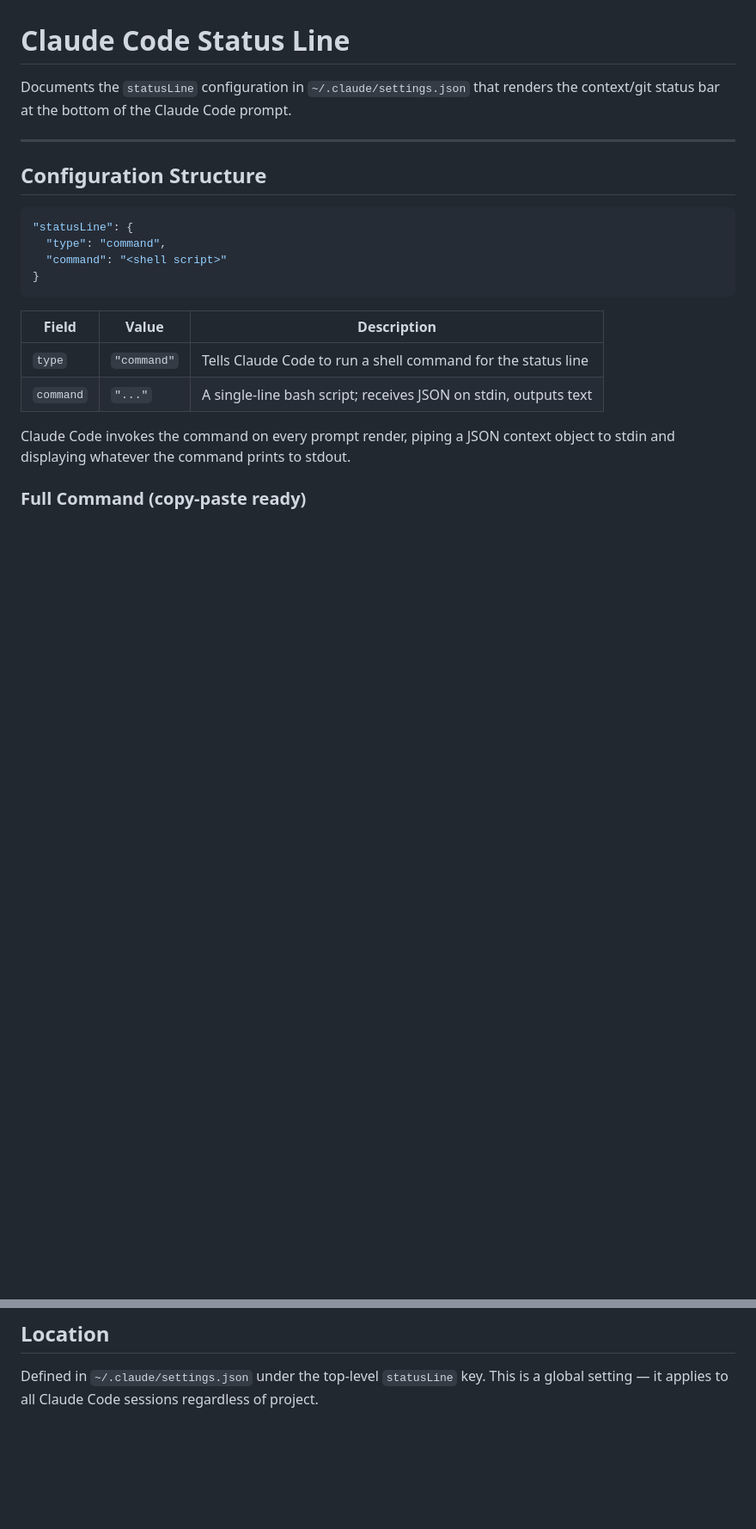
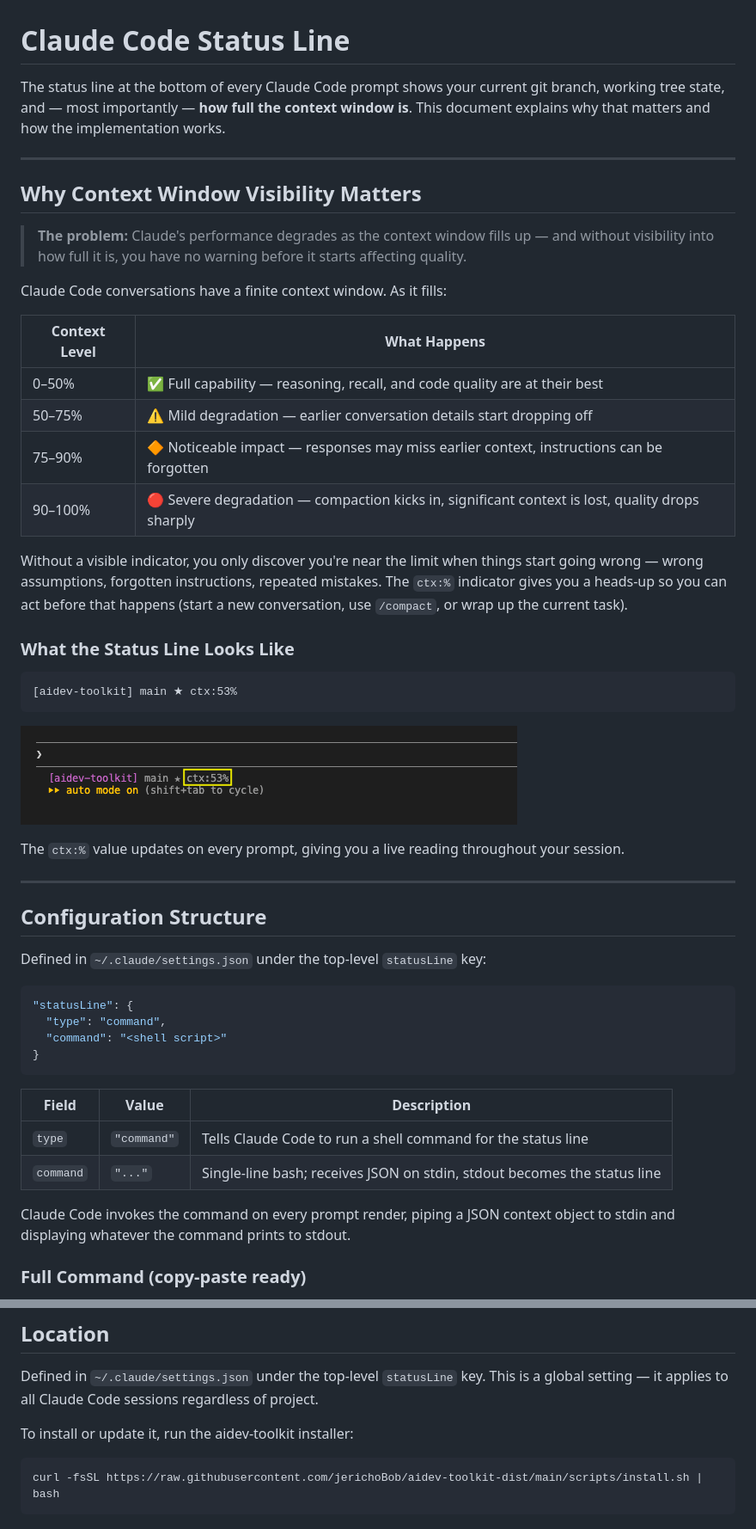
Before and after one commit to jerichoBob/aidev-toolkit-dist, a Markdown page: docs/statusline.md, 2 parts joined by grey strips. Shown at 86% size. Rendered like a GitHub page; pictures changed too: docs/assets/statusline-ctx53.png (added); blank space fills up the shorter version.

````diff
--- a/docs/statusline.md
+++ b/docs/statusline.md
@@ -1,10 +1,39 @@
 # Claude Code Status Line
 
-Documents the `statusLine` configuration in `~/.claude/settings.json` that renders the context/git status bar at the bottom of the Claude Code prompt.
+The status line at the bottom of every Claude Code prompt shows your current git branch, working tree state, and — most importantly — **how full the context window is**. This document explains why that matters and how the implementation works.
+
+---
+
+## Why Context Window Visibility Matters
+
+> **The problem:** Claude's performance degrades as the context window fills up — and without visibility into how full it is, you have no warning before it starts affecting quality.
+
+Claude Code conversations have a finite context window. As it fills:
+
+| Context Level | What Happens |
+|---------------|-------------|
+| 0–50%   | ✅ Full capability — reasoning, recall, and code quality are at their best |
+| 50–75%  | ⚠️ Mild degradation — earlier conversation details start dropping off |
+| 75–90%  | 🔶 Noticeable impact — responses may miss earlier context, instructions can be forgotten |
+| 90–100% | 🔴 Severe degradation — compaction kicks in, significant context is lost, quality drops sharply |
+
+Without a visible indicator, you only discover you're near the limit when things start going wrong — wrong assumptions, forgotten instructions, repeated mistakes. The `ctx:%` indicator gives you a heads-up so you can act before that happens (start a new conversation, use `/compact`, or wrap up the current task).
+
+### What the Status Line Looks Like
+
+```text
+[aidev-toolkit] main ★ ctx:53%
+```
+
+![Status line showing ctx:53%](assets/statusline-ctx53.png)
+
+The `ctx:%` value updates on every prompt, giving you a live reading throughout your session.
 
 ---
 
 ## Configuration Structure
+
+Defined in `~/.claude/settings.json` under the top-level `statusLine` key:
 
 ```json
 "statusLine": {
@@ -13,10 +42,10 @@ Documents the `statusLine` configuration in `~/.claude/settings.json` that rende
 }
 ```
 
-| Field     | Value       | Description                                                    |
-|-----------|-------------|----------------------------------------------------------------|
-| `type`    | `"command"` | Tells Claude Code to run a shell command for the status line   |
-| `command` | `"..."`     | A single-line bash script; receives JSON on stdin, outputs text |
+| Field     | Value       | Description |
+|-----------|-------------|-------------|
+| `type`    | `"command"` | Tells Claude Code to run a shell command for the status line |
+| `command` | `"..."`     | Single-line bash; receives JSON on stdin, stdout becomes the status line |
 
 Claude Code invokes the command on every prompt render, piping a JSON context object to stdin and displaying whatever the command prints to stdout.
 
@@ -137,3 +166,9 @@ printf "\033[35m[%s]\033[0m%s" "$basename_cwd" "$ctx_str"
 ## Location
 
 Defined in `~/.claude/settings.json` under the top-level `statusLine` key. This is a global setting — it applies to all Claude Code sessions regardless of project.
+
+To install or update it, run the aidev-toolkit installer:
+
+```bash
+curl -fsSL https://raw.githubusercontent.com/jerichoBob/aidev-toolkit-dist/main/scripts/install.sh | bash
+```
````
Also changed, not shown: other parts of docs/statusline.md (+12 -12 lines), README.md (+10 -5 lines), docs/assets/statusline-ctx40.png (added), 4 other files.
